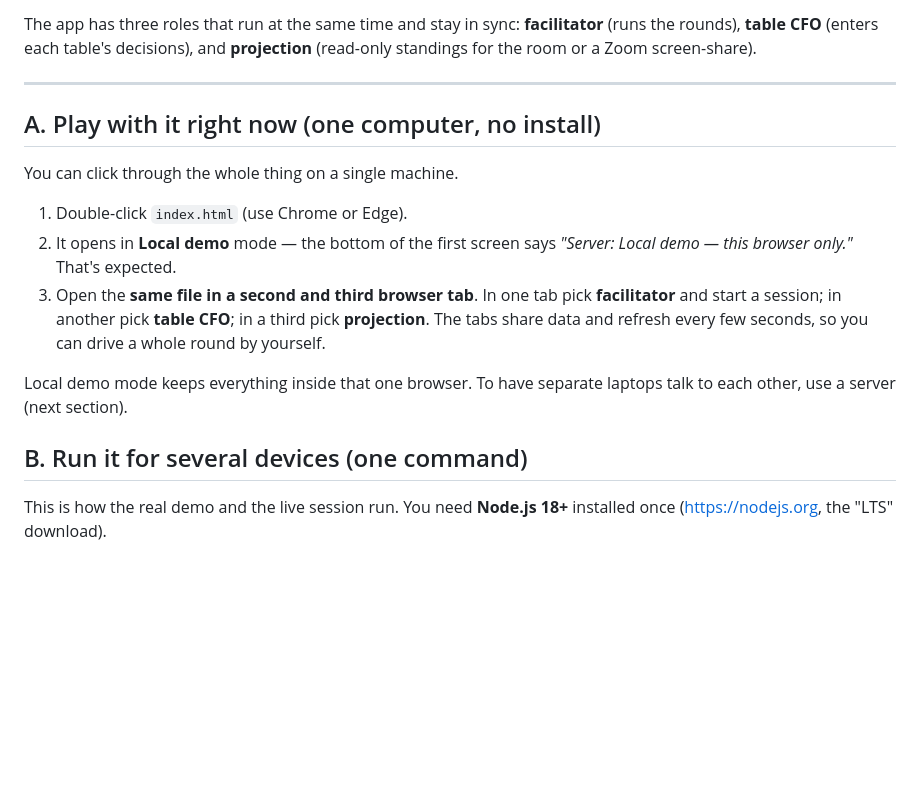
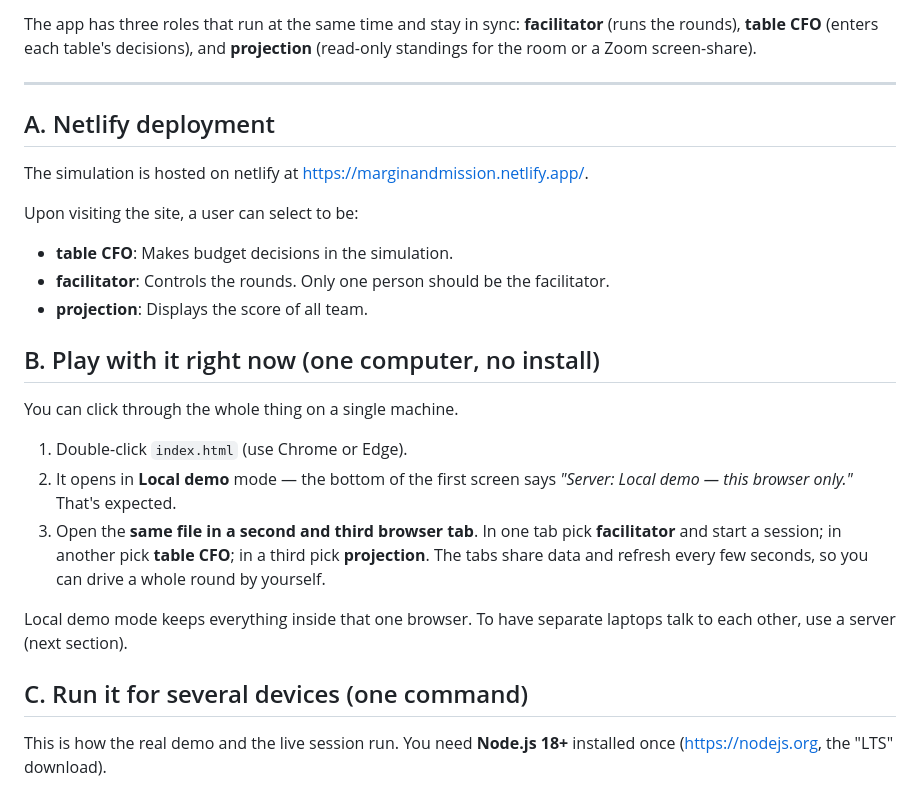
Before and after one commit to AACOM-Research-and-Innovation/margin_and_mission, a Markdown page: README.md, the part around the change printed below. GitHub-like rendering; blank space fills up the shorter version.

```diff
--- a/README.md
+++ b/README.md
@@ -12,8 +12,16 @@ The app has three roles that run at the same time and stay in sync:
 and **projection** (read-only standings for the room or a Zoom screen-share).
 
 ---
+## A. Netlify deployment
 
-## A. Play with it right now (one computer, no install)
+The simulation is hosted on netlify at https://marginandmission.netlify.app/.
+
+Upon visiting the site, a user can select to be:
+- **table CFO**: Makes budget decisions in the simulation.
+- **facilitator**: Controls the rounds. Only one person should be the facilitator.
+- **projection**: Displays the score of all team.
+
+## B. Play with it right now (one computer, no install)
 
 You can click through the whole thing on a single machine.
 
@@ -28,7 +36,7 @@ You can click through the whole thing on a single machine.
 Local demo mode keeps everything inside that one browser. To have separate
 laptops talk to each other, use a server (next section).
 
-## B. Run it for several devices (one command)
+## C. Run it for several devices (one command)
 
 This is how the real demo and the live session run. You need **Node.js 18+**
 installed once (https://nodejs.org, the "LTS" download).
```
Also changed, not shown: other parts of README.md (+2 -2 lines).
